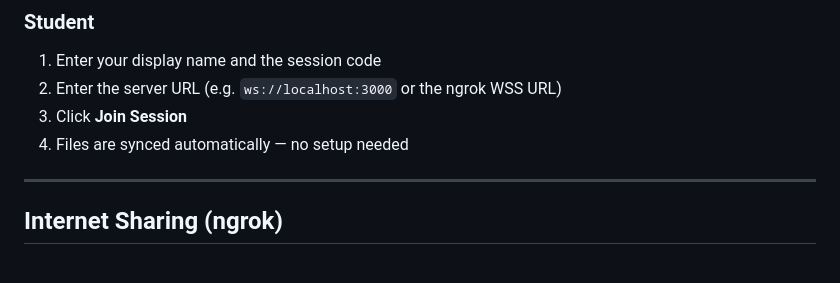
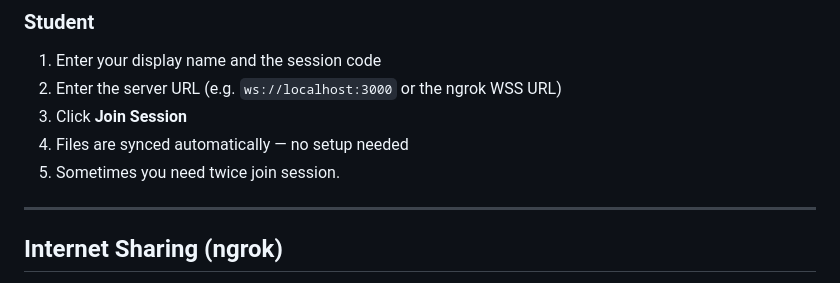
Before and after one commit to MazyLawzey/websync-live, a Markdown page: README.md, the part around the change. Drawn GitHub-style.

Commit message:
Update README with note on joining session twice
Added note about needing to join the session twice sometimes.

```diff
--- a/README.md
+++ b/README.md
@@ -67,6 +67,7 @@ A teacher opens a session, students join and see code, preview, and cursor posit
 2. Enter the server URL (e.g. `ws://localhost:3000` or the ngrok WSS URL)
 3. Click **Join Session**
 4. Files are synced automatically — no setup needed
+5. Sometimes you need twice join session.
 
 ---
 
```
